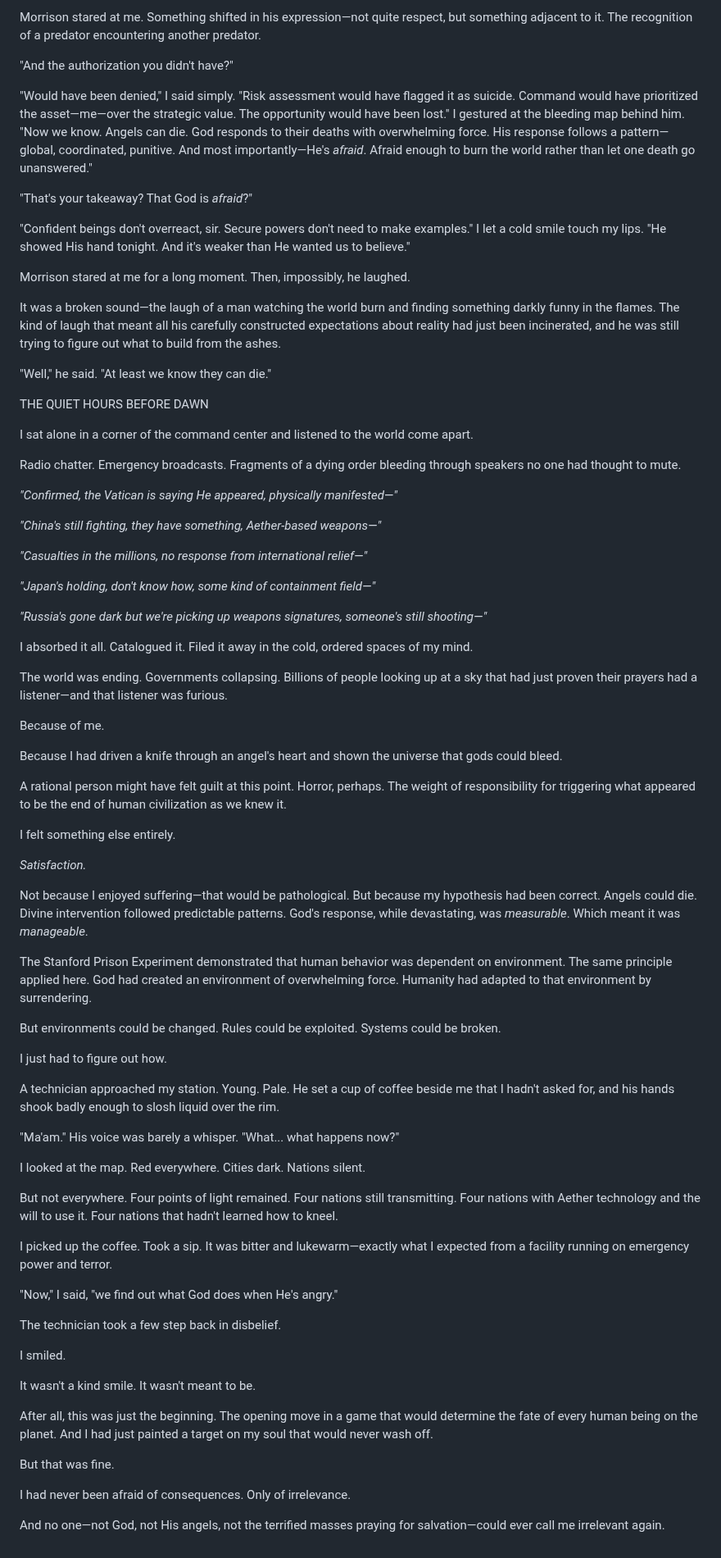
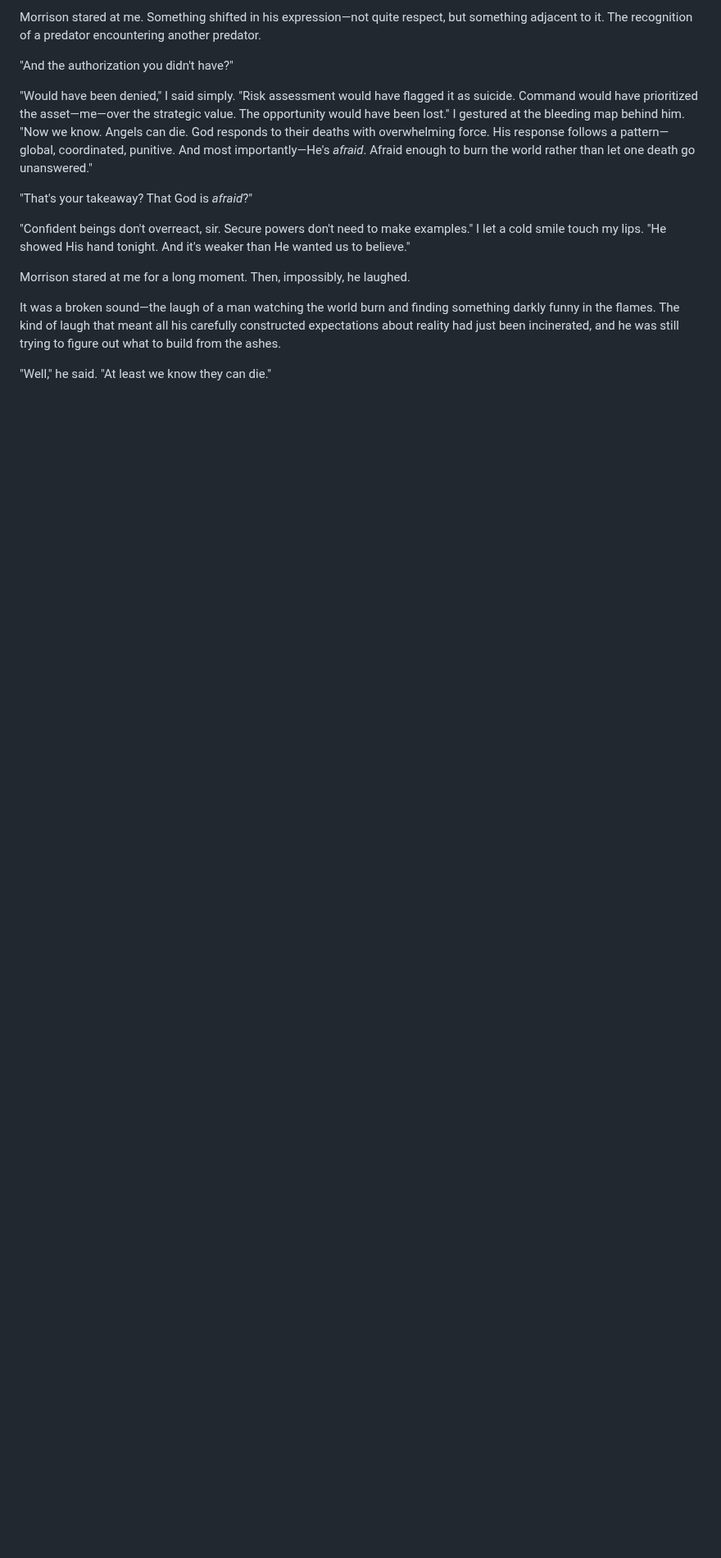
Before and after one commit to CosmicPhoenix171/BLACKWELL, a Markdown page: chapters/chapter-01.md, the part around the change. Shown at 82% size. Drawn GitHub-style; blank space fills up the shorter version.

```diff
--- a/chapters/chapter-01.md
+++ b/chapters/chapter-01.md
@@ -243,69 +243,3 @@ Morrison stared at me for a long moment. Then, impossibly, he laughed.
 It was a broken sound—the laugh of a man watching the world burn and finding something darkly funny in the flames. The kind of laugh that meant all his carefully constructed expectations about reality had just been incinerated, and he was still trying to figure out what to build from the ashes.
 
 "Well," he said. "At least we know they can die."
-
-
-
-THE QUIET HOURS BEFORE DAWN
-
-I sat alone in a corner of the command center and listened to the world come apart.
-
-Radio chatter. Emergency broadcasts. Fragments of a dying order bleeding through speakers no one had thought to mute.
-
-*"Confirmed, the Vatican is saying He appeared, physically manifested—"*
-
-*"China's still fighting, they have something, Aether-based weapons—"*
-
-*"Casualties in the millions, no response from international relief—"*
-
-*"Japan's holding, don't know how, some kind of containment field—"*
-
-*"Russia's gone dark but we're picking up weapons signatures, someone's still shooting—"*
-
-I absorbed it all. Catalogued it. Filed it away in the cold, ordered spaces of my mind.
-
-The world was ending. Governments collapsing. Billions of people looking up at a sky that had just proven their prayers had a listener—and that listener was furious.
-
-Because of me.
-
-Because I had driven a knife through an angel's heart and shown the universe that gods could bleed.
-
-A rational person might have felt guilt at this point. Horror, perhaps. The weight of responsibility for triggering what appeared to be the end of human civilization as we knew it.
-
-I felt something else entirely.
-
-*Satisfaction.*
-
-Not because I enjoyed suffering—that would be pathological. But because my hypothesis had been correct. Angels could die. Divine intervention followed predictable patterns. God's response, while devastating, was *measurable*. Which meant it was *manageable*.
-
-The Stanford Prison Experiment demonstrated that human behavior was dependent on environment. The same principle applied here. God had created an environment of overwhelming force. Humanity had adapted to that environment by surrendering.
-
-But environments could be changed. Rules could be exploited. Systems could be broken.
-
-I just had to figure out how.
-
-A technician approached my station. Young. Pale. He set a cup of coffee beside me that I hadn't asked for, and his hands shook badly enough to slosh liquid over the rim.
-
-"Ma'am." His voice was barely a whisper. "What... what happens now?"
-
-I looked at the map. Red everywhere. Cities dark. Nations silent.
-
-But not everywhere. Four points of light remained. Four nations still transmitting. Four nations with Aether technology and the will to use it. Four nations that hadn't learned how to kneel.
-
-I picked up the coffee. Took a sip. It was bitter and lukewarm—exactly what I expected from a facility running on emergency power and terror.
-
-"Now," I said, "we find out what God does when He's angry."
-
-The technician took a few step back in disbelief.
-
-I smiled.
-
-It wasn't a kind smile. It wasn't meant to be.
-
-After all, this was just the beginning. The opening move in a game that would determine the fate of every human being on the planet. And I had just painted a target on my soul that would never wash off.
-
-But that was fine.
-
-I had never been afraid of consequences. Only of irrelevance.
-
-And no one—not God, not His angels, not the terrified masses praying for salvation—could ever call me irrelevant again.
```
